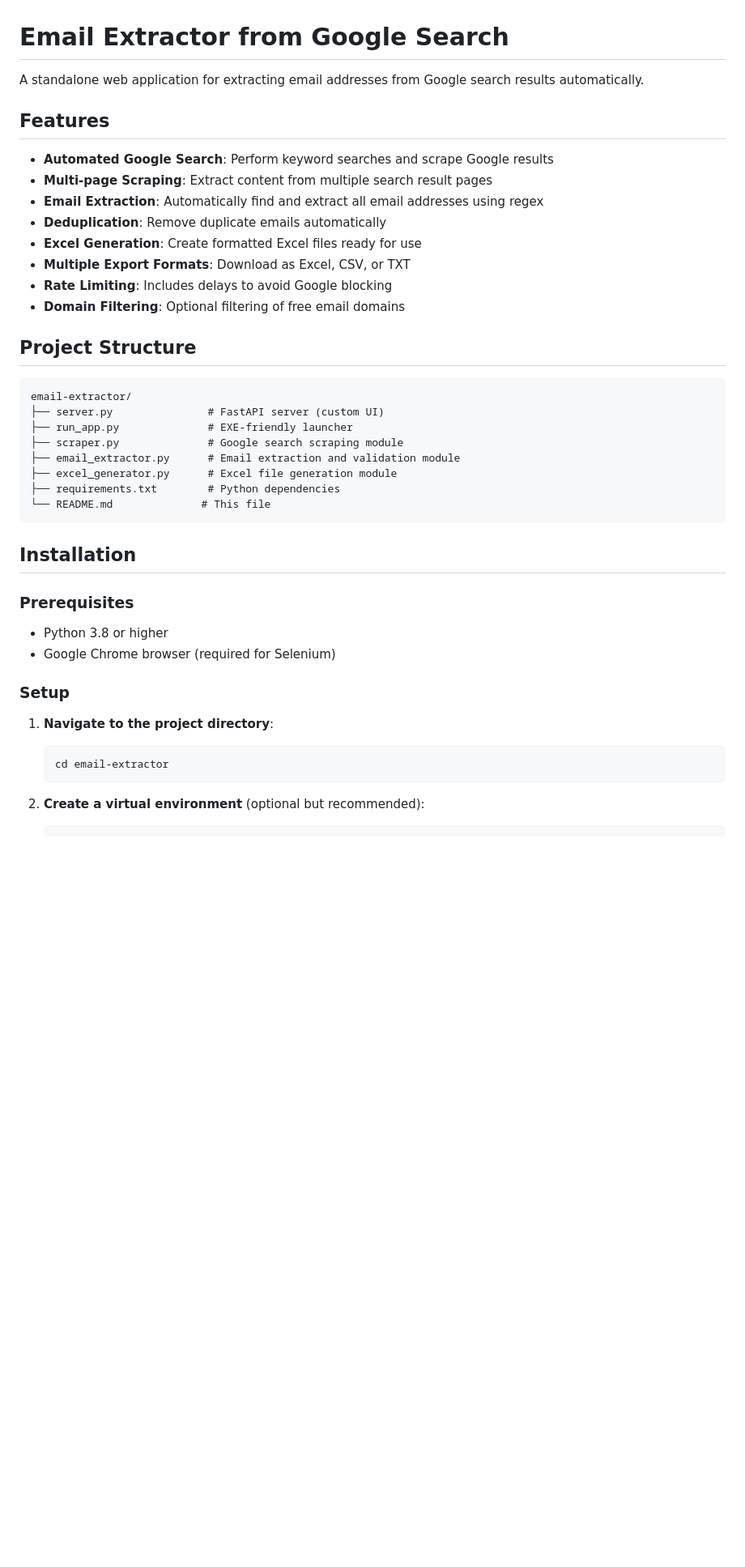
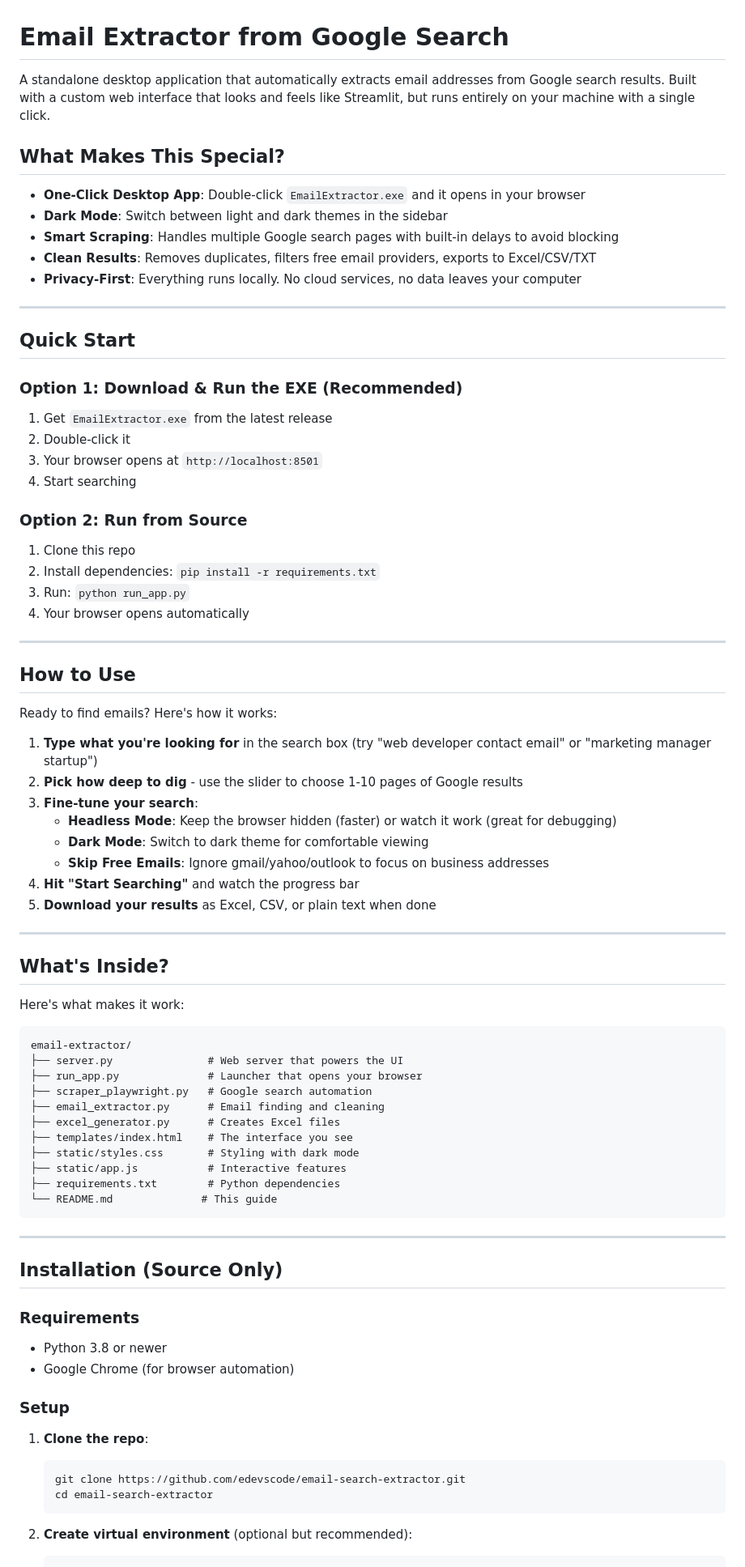
Before and after one commit to edevscode/email-search-extractor, a Markdown page: README.md, the part around one of its changes. Shown at 81% size. Rendered like a GitHub page; blank space fills up the shorter version.

````diff
--- a/README.md
+++ b/README.md
@@ -1,44 +1,82 @@
 # Email Extractor from Google Search
 
-A standalone web application for extracting email addresses from Google search results automatically.
+A standalone desktop application that automatically extracts email addresses from Google search results. Built with a custom web interface that looks and feels like Streamlit, but runs entirely on your machine with a single click.
 
-## Features
+## What Makes This Special?
 
-- **Automated Google Search**: Perform keyword searches and scrape Google results
-- **Multi-page Scraping**: Extract content from multiple search result pages
-- **Email Extraction**: Automatically find and extract all email addresses using regex
-- **Deduplication**: Remove duplicate emails automatically
-- **Excel Generation**: Create formatted Excel files ready for use
-- **Multiple Export Formats**: Download as Excel, CSV, or TXT
-- **Rate Limiting**: Includes delays to avoid Google blocking
-- **Domain Filtering**: Optional filtering of free email domains
+- **One-Click Desktop App**: Double-click `EmailExtractor.exe` and it opens in your browser
+- **Dark Mode**: Switch between light and dark themes in the sidebar
+- **Smart Scraping**: Handles multiple Google search pages with built-in delays to avoid blocking
+- **Clean Results**: Removes duplicates, filters free email providers, exports to Excel/CSV/TXT
+- **Privacy-First**: Everything runs locally. No cloud services, no data leaves your computer
 
-## Project Structure
+---
+
+## Quick Start
+
+### Option 1: Download & Run the EXE (Recommended)
+1. Get `EmailExtractor.exe` from the latest release
+2. Double-click it
+3. Your browser opens at `http://localhost:8501`
+4. Start searching
+
+### Option 2: Run from Source
+1. Clone this repo
+2. Install dependencies: `pip install -r requirements.txt`
+3. Run: `python run_app.py`
+4. Your browser opens automatically
+
+---
+
+## How to Use
+
+Ready to find emails? Here's how it works:
+
+1. **Type what you're looking for** in the search box (try "web developer contact email" or "marketing manager startup")
+2. **Pick how deep to dig** - use the slider to choose 1-10 pages of Google results
+3. **Fine-tune your search**:
+   - **Headless Mode**: Keep the browser hidden (faster) or watch it work (great for debugging)
+   - **Dark Mode**: Switch to dark theme for comfortable viewing
+   - **Skip Free Emails**: Ignore gmail/yahoo/outlook to focus on business addresses
+4. **Hit "Start Searching"** and watch the progress bar
+5. **Download your results** as Excel, CSV, or plain text when done
+
+---
+
+## What's Inside?
+
+Here's what makes it work:
 
 ```
 email-extractor/
-├── server.py               # FastAPI server (custom UI)
-├── run_app.py              # EXE-friendly launcher
-├── scraper.py              # Google search scraping module
-├── email_extractor.py      # Email extraction and validation module
-├── excel_generator.py      # Excel file generation module
+├── server.py               # Web server that powers the UI
+├── run_app.py              # Launcher that opens your browser
+├── scraper_playwright.py   # Google search automation
+├── email_extractor.py      # Email finding and cleaning
+├── excel_generator.py      # Creates Excel files
+├── templates/index.html    # The interface you see
+├── static/styles.css       # Styling with dark mode
+├── static/app.js           # Interactive features
 ├── requirements.txt        # Python dependencies
-└── README.md              # This file
+└── README.md              # This guide
 ```
 
-## Installation
+---
 
-### Prerequisites
-- Python 3.8 or higher
-- Google Chrome browser (required for Selenium)
+## Installation (Source Only)
+
+### Requirements
+- Python 3.8 or newer
+- Google Chrome (for browser automation)
 
 ### Setup
 
-1. **Navigate to the project directory**:
+1. **Clone the repo**:
    ```bash
-   cd email-extractor
+   git clone https://github.com/edevscode/email-search-extractor.git
+   cd email-search-extractor
    ```
 
-2. **Create a virtual environment** (optional but recommended):
+2. **Create virtual environment** (optional but recommended):
    ```bash
    python -m venv venv
````
Also changed, not shown: other parts of README.md (+86 -160 lines).
